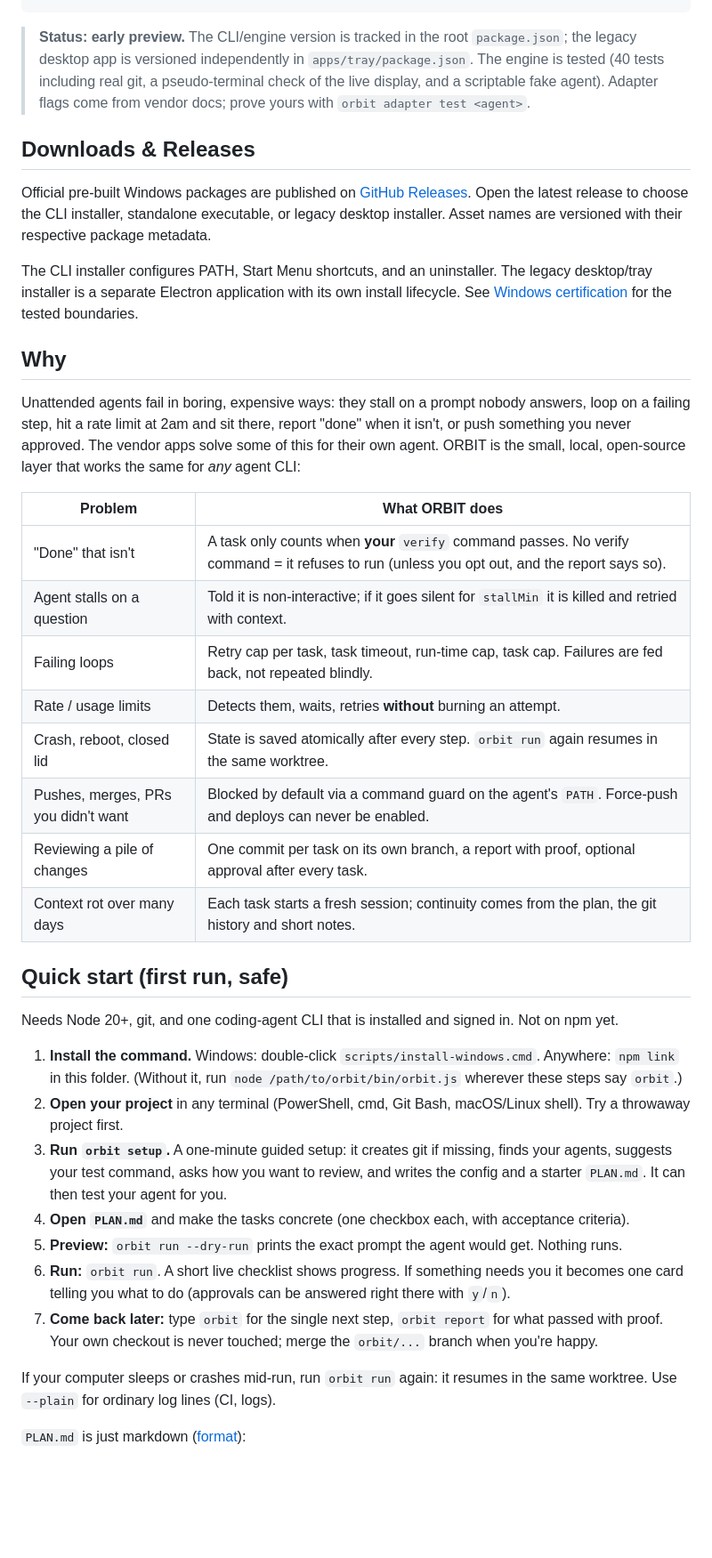
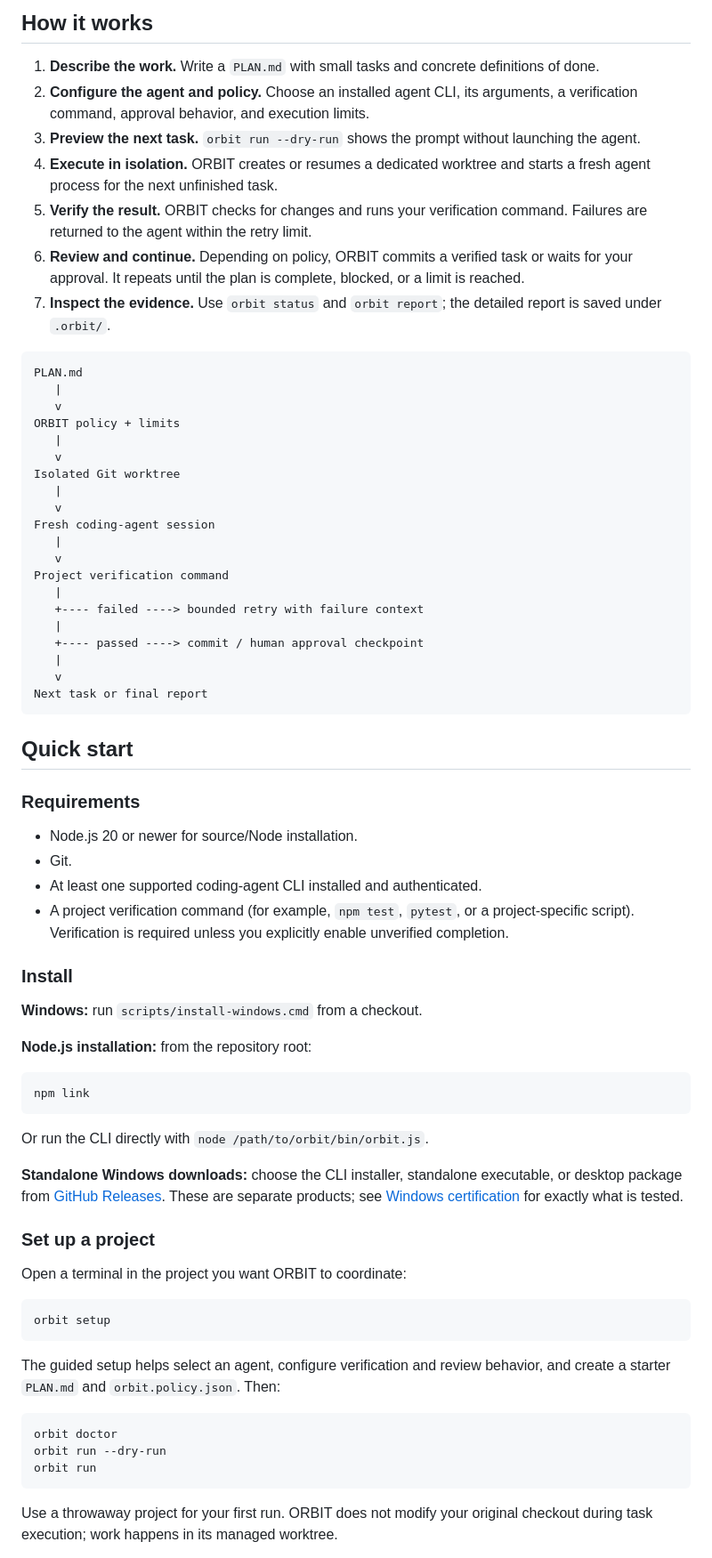
Before and after one commit to samjuniors/orbit, a Markdown page: README.md, the part around one of its changes. Shown at 89% size. Drawn GitHub-style; blank space fills up the shorter version.

Commit message:
docs: reposition README around ORBIT orchestration engine

````diff
--- a/README.md
+++ b/README.md
@@ -18,40 +34,74 @@ $ orbit run
+## How it works
+
+1. **Describe the work.** Write a `PLAN.md` with small tasks and concrete definitions of done.
+2. **Configure the agent and policy.** Choose an installed agent CLI, its arguments, a verification command, approval behavior, and execution limits.
+3. **Preview the next task.** `orbit run --dry-run` shows the prompt without launching the agent.
+4. **Execute in isolation.** ORBIT creates or resumes a dedicated worktree and starts a fresh agent process for the next unfinished task.
+5. **Verify the result.** ORBIT checks for changes and runs your verification command. Failures are returned to the agent within the retry limit.
+6. **Review and continue.** Depending on policy, ORBIT commits a verified task or waits for your approval. It repeats until the plan is complete, blocked, or a limit is reached.
+7. **Inspect the evidence.** Use `orbit status` and `orbit report`; the detailed report is saved under `.orbit/`.
+
+```text
+PLAN.md
+   |
+   v
+ORBIT policy + limits
+   |
+   v
+Isolated Git worktree
+   |
+   v
+Fresh coding-agent session
+   |
+   v
+Project verification command
+   |
+   +---- failed ----> bounded retry with failure context
+   |
+   +---- passed ----> commit / human approval checkpoint
+   |
+   v
+Next task or final report
 ```
 
-> **Status: early preview.** The CLI/engine version is tracked in the root `package.json`; the legacy desktop app is versioned independently in `apps/tray/package.json`. The engine is tested (40 tests including real git, a pseudo-terminal check of the live display, and a scriptable fake agent). Adapter flags come from vendor docs; prove yours with `orbit adapter test <agent>`.
+## Quick start
 
-## Downloads & Releases
+### Requirements
 
-Official pre-built Windows packages are published on [GitHub Releases](https://github.com/samjuniors/orbit/releases/latest). Open the latest release to choose the CLI installer, standalone executable, or legacy desktop installer. Asset names are versioned with their respective package metadata.
+- Node.js 20 or newer for source/Node installation.
+- Git.
+- At least one supported coding-agent CLI installed and authenticated.
+- A project verification command (for example, `npm test`, `pytest`, or a project-specific script). Verification is required unless you explicitly enable unverified completion.
 
-The CLI installer configures PATH, Start Menu shortcuts, and an uninstaller. The legacy desktop/tray installer is a separate Electron application with its own install lifecycle. See [Windows certification](docs/WINDOWS-CERTIFICATION.md) for the tested boundaries.
+### Install
 
-## Why
+**Windows:** run `scripts/install-windows.cmd` from a checkout.
 
-Unattended agents fail in boring, expensive ways: they stall on a prompt nobody answers, loop on a failing step, hit a rate limit at 2am and sit there, report "done" when it isn't, or push something you never approved. The vendor apps solve some of this for their own agent. ORBIT is the small, local, open-source layer that works the same for *any* agent CLI:
+**Node.js installation:** from the repository root:
 
-| Problem | What ORBIT does |
-|---|---|
-| "Done" that isn't | A task only counts when **your** `verify` command passes. No verify command = it refuses to run (unless you opt out, and the report says so). |
-| Agent stalls on a question | Told it is non-interactive; if it goes silent for `stallMin` it is killed and retried with context. |
-| Failing loops | Retry cap per task, task timeout, run-time cap, task cap. Failures are fed back, not repeated blindly. |
-| Rate / usage limits | Detects them, waits, retries **without** burning an attempt. |
-| Crash, reboot, closed lid | State is saved atomically after every step. `orbit run` again resumes in the same worktree. |
-| Pushes, merges, PRs you didn't want | Blocked by default via a command guard on the agent's `PATH`. Force-push and deploys can never be enabled. |
-| Reviewing a pile of changes | One commit per task on its own branch, a report with proof, optional approval after every task. |
-| Context rot over many days | Each task starts a fresh session; continuity comes from the plan, the git history and short notes. |
+```bash
+npm link
+```
 
-## Quick start (first run, safe)
+Or run the CLI directly with `node /path/to/orbit/bin/orbit.js`.
 
-Needs Node 20+, git, and one coding-agent CLI that is installed and signed in. Not on npm yet.
+**Standalone Windows downloads:** choose the CLI installer, standalone executable, or desktop package from [GitHub Releases](https://github.com/samjuniors/orbit/releases/latest). These are separate products; see [Windows certification](docs/WINDOWS-CERTIFICATION.md) for exactly what is tested.
 
-1. **Install the command.** Windows: double-click `scripts/install-windows.cmd`. Anywhere: `npm link` in this folder. (Without it, run `node /path/to/orbit/bin/orbit.js` wherever these steps say `orbit`.)
-2. **Open your project** in any terminal (PowerShell, cmd, Git Bash, macOS/Linux shell). Try a throwaway project first.
-3. **Run `orbit setup`.** A one-minute guided setup: it creates git if missing, finds your agents, suggests your test command, asks how you want to review, and writes the config and a starter `PLAN.md`. It can then test your agent for you.
-4. **Open `PLAN.md`** and make the tasks concrete (one checkbox each, with acceptance criteria).
-5. **Preview:** `orbit run --dry-run` prints the exact prompt the agent would get. Nothing runs.
-6. **Run:** `orbit run`. A short live checklist shows progress. If something needs you it becomes one card telling you what to do (approvals can be answered right there with `y`/`n`).
-7. **Come back later:** type `orbit` for the single next step, `orbit report` for what passed with proof. Your own checkout is never touched; merge the `orbit/...` branch when you're happy.
+### Set up a project
 
-If your computer sleeps or crashes mid-run, run `orbit run` again: it resumes in the same worktree. Use `--plain` for ordinary log lines (CI, logs).
+Open a terminal in the project you want ORBIT to coordinate:
 
-`PLAN.md` is just markdown ([format](docs/WRITING-TASKS.md)):
+```bash
+orbit setup
+```
+
+The guided setup helps select an agent, configure verification and review behavior, and create a starter `PLAN.md` and `orbit.policy.json`. Then:
+
+```bash
+orbit doctor
+orbit run --dry-run
+orbit run
+```
+
+Use a throwaway project for your first run. ORBIT does not modify your original checkout during task execution; work happens in its managed worktree.
+
````
Also changed, not shown: other parts of README.md (+179 -52 lines).
